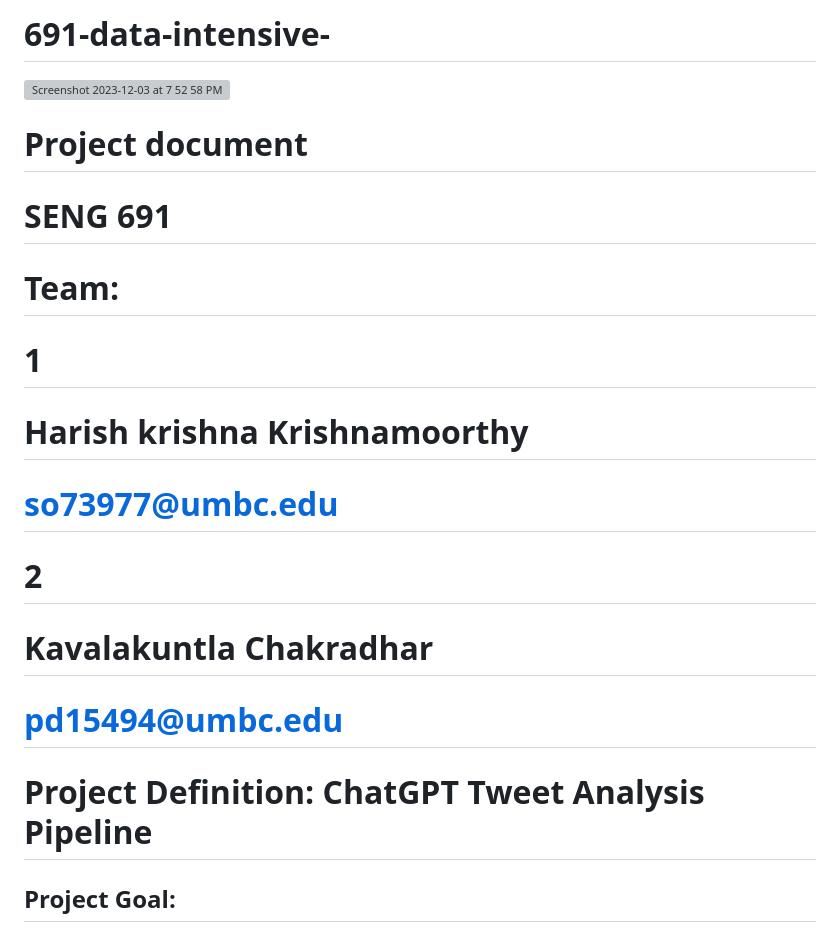
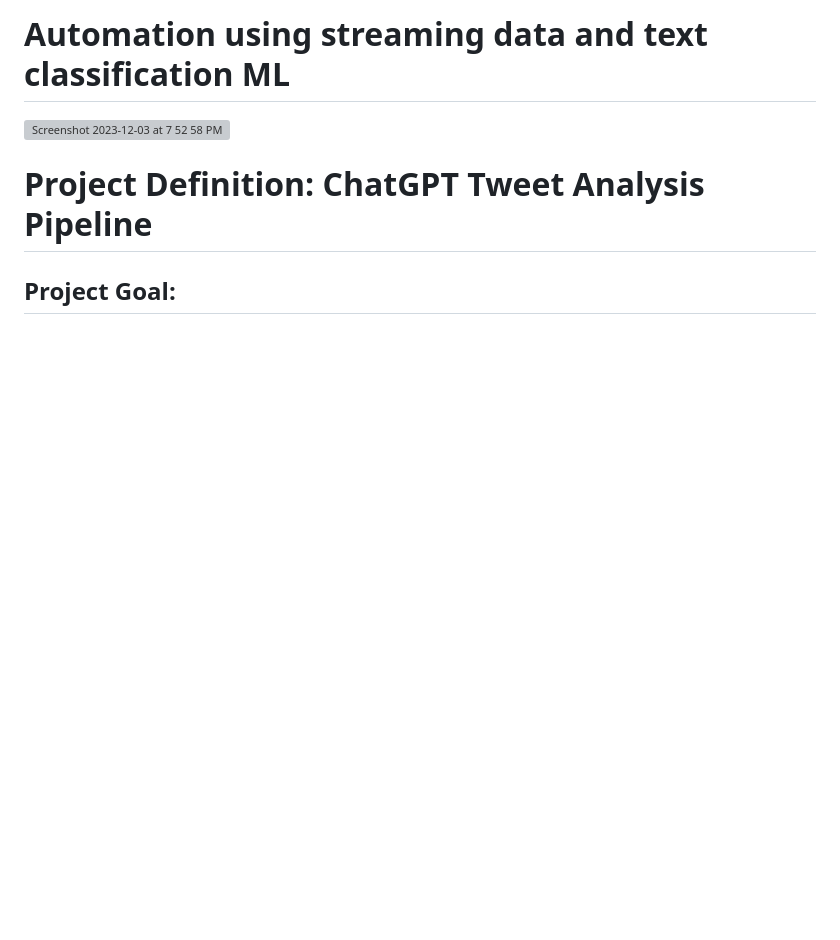
Before and after one commit to umbckhitk/Automation-of-Streaming-and-text-classifcation, a Markdown page: README.md, the part around the change. Drawn GitHub-style; blank space fills up the shorter version; grey boxes are pictures that could not be loaded.

```diff
--- a/README.md
+++ b/README.md
@@ -1,27 +1,8 @@
-# 691-data-intensive-
-
+# Automation using streaming data and text classification ML
 
 
 
 <img width="964" alt="Screenshot 2023-12-03 at 7 52 58 PM" src="https://github.com/umbckhitk/691-data-intensive-/assets/105472386/d66850b9-5ea6-40d0-af90-17db65b099c8">
-
-
-# Project document
-# SENG 691
-
-# Team:
-
-# 1
-# Harish krishna Krishnamoorthy
-# so73977@umbc.edu
-
-
-# 2
-# Kavalakuntla Chakradhar
-# pd15494@umbc.edu
-
-
-
 
 
 
```
